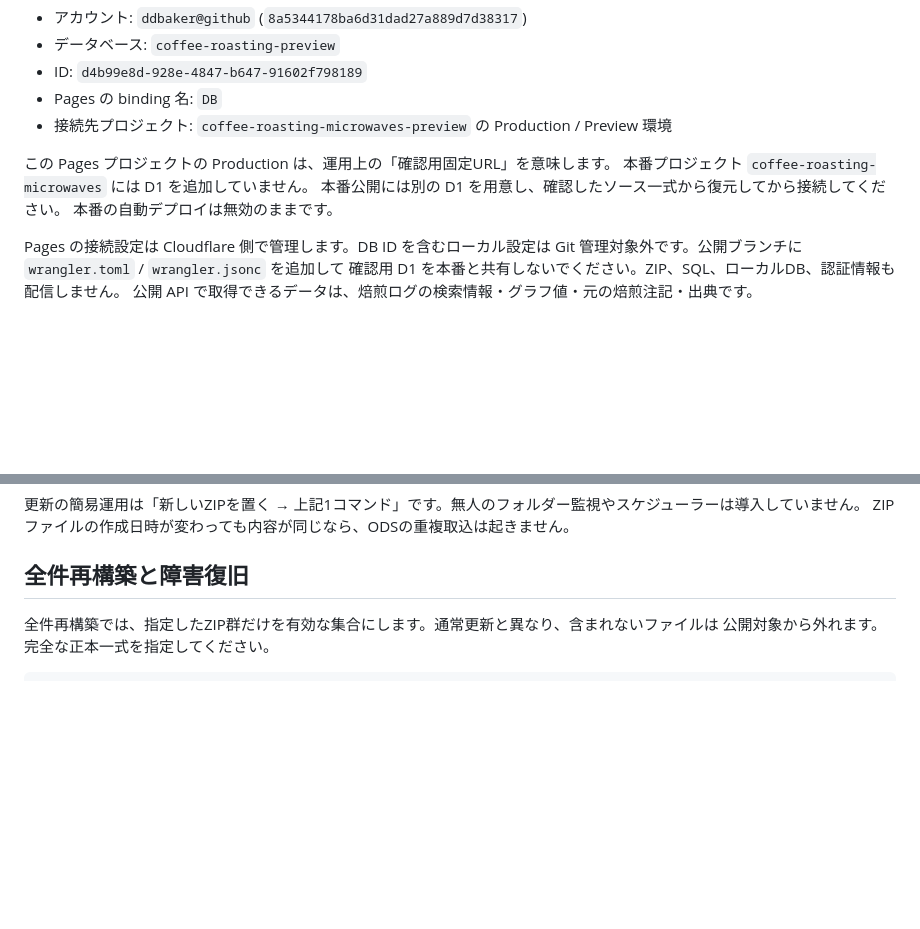
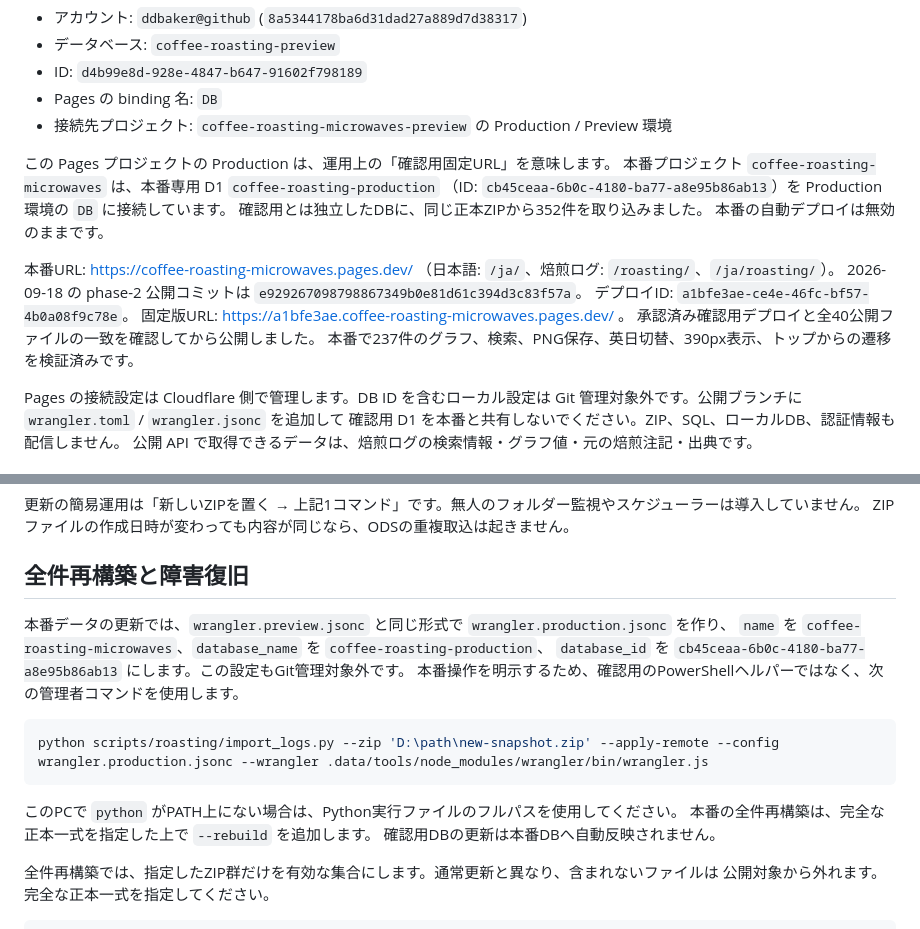
Before and after one commit to ddbaker/microwave_coffee_roasting_manual, a Markdown page: docs/phase2-operations.md, 2 parts joined by grey strips. Rendered like a GitHub page; blank space fills up the shorter version.

Commit message:
Document phase-2 production deployment and database operations

````diff
--- a/docs/phase2-operations.md
+++ b/docs/phase2-operations.md
@@ -19,9 +19,17 @@ Pages Functions は Workers の実行環境で動き、`GET /api/roasts/` と
 - 接続先プロジェクト: `coffee-roasting-microwaves-preview` の Production / Preview 環境
 
 この Pages プロジェクトの Production は、運用上の「確認用固定URL」を意味します。
-本番プロジェクト `coffee-roasting-microwaves` には D1 を追加していません。
-本番公開には別の D1 を用意し、確認したソース一式から復元してから接続してください。
+本番プロジェクト `coffee-roasting-microwaves` は、本番専用 D1 `coffee-roasting-production`
+（ID: `cb45ceaa-6b0c-4180-ba77-a8e95b86ab13`）を Production 環境の `DB` に接続しています。
+確認用とは独立したDBに、同じ正本ZIPから352件を取り込みました。
 本番の自動デプロイは無効のままです。
+
+本番URL: https://coffee-roasting-microwaves.pages.dev/ （日本語: `/ja/`、焙煎ログ: `/roasting/`、`/ja/roasting/`）。
+2026-09-18 の phase-2 公開コミットは `e929267098798867349b0e81d61c394d3c83f57a`。
+デプロイID: `a1bfe3ae-ce4e-46fc-bf57-4b0a08f9c78e`。
+固定版URL: https://a1bfe3ae.coffee-roasting-microwaves.pages.dev/ 。
+承認済み確認用デプロイと全40公開ファイルの一致を確認してから公開しました。
+本番で237件のグラフ、検索、PNG保存、英日切替、390px表示、トップからの遷移を検証済みです。
 
 Pages の接続設定は Cloudflare 側で管理します。DB ID を含むローカル設定は
 Git 管理対象外です。公開ブランチに `wrangler.toml` / `wrangler.jsonc` を追加して
@@ -115,6 +123,19 @@ ZIPファイルの作成日時が変わっても内容が同じなら、ODSの
 
 ## 全件再構築と障害復旧
 
+本番データの更新では、`wrangler.preview.jsonc` と同じ形式で `wrangler.production.jsonc` を作り、
+`name` を `coffee-roasting-microwaves`、`database_name` を `coffee-roasting-production`、
+`database_id` を `cb45ceaa-6b0c-4180-ba77-a8e95b86ab13` にします。この設定もGit管理対象外です。
+本番操作を明示するため、確認用のPowerShellヘルパーではなく、次の管理者コマンドを使用します。
+
+```powershell
+python scripts/roasting/import_logs.py --zip 'D:\path\new-snapshot.zip' --apply-remote --config wrangler.production.jsonc --wrangler .data/tools/node_modules/wrangler/bin/wrangler.js
+```
+
+このPCで `python` がPATH上にない場合は、Python実行ファイルのフルパスを使用してください。
+本番の全件再構築は、完全な正本一式を指定した上で `--rebuild` を追加します。
+確認用DBの更新は本番DBへ自動反映されません。
+
 全件再構築では、指定したZIP群だけを有効な集合にします。通常更新と異なり、含まれないファイルは
 公開対象から外れます。完全な正本一式を指定してください。
 
````
